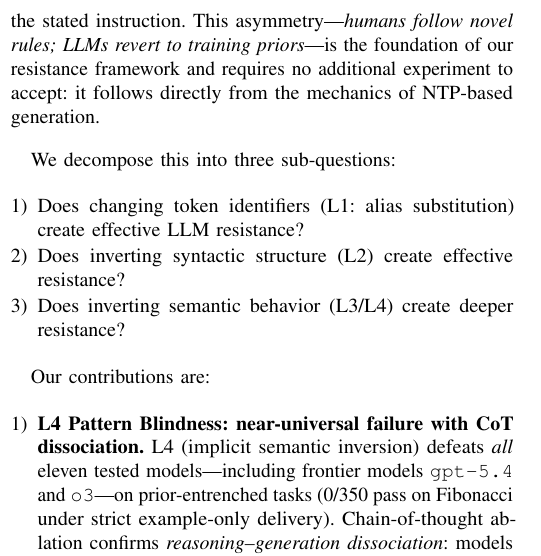
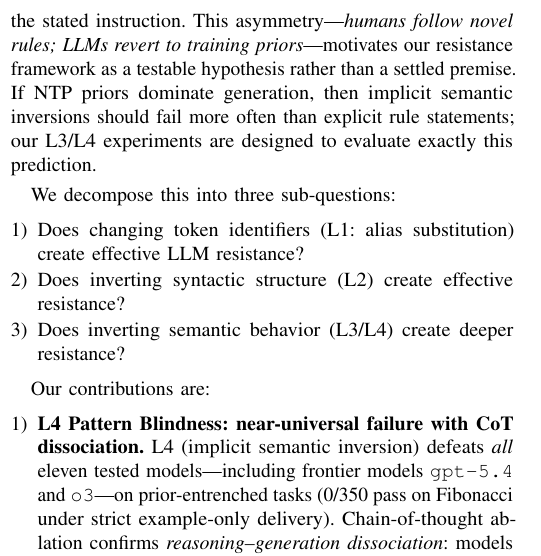
Before and after one commit to Jaeyeong-CHOI/cse307-open-project, a LaTeX paper (paper/overleaf/main.tex, which reads paper/overleaf/sections/01_introduction.tex): part of one column of page 1 of 15, cut so that both start at the same text. Compiled offline with pdfLaTeX.

Commit message:
critique-fix: reframe intro asymmetry claim as testable hypothesis

```diff
--- a/paper/overleaf/sections/01_introduction.tex
+++ b/paper/overleaf/sections/01_introduction.tex
@@ -11,7 +11,7 @@ This paper studies a complementary but understudied question:
 The key insight is that humans and LLMs fail in fundamentally different ways when given an unfamiliar language rule.
 A human student who reads the rule \emph{``if-blocks execute when the condition is \textbf{false}''} can immediately apply it---the rule is explicit, verifiable, and overrides prior habit.
 An LLM given the identical rule in its prompt instead produces standard Python: its next-token prediction (NTP) prior, built from billions of Python training tokens, systematically overrides the stated instruction.
-This asymmetry---\emph{humans follow novel rules; LLMs revert to training priors}---is the foundation of our resistance framework and requires no additional experiment to accept: it follows directly from the mechanics of NTP-based generation.
+This asymmetry---\emph{humans follow novel rules; LLMs revert to training priors}---motivates our resistance framework as a testable hypothesis rather than a settled premise. If NTP priors dominate generation, then implicit semantic inversions should fail more often than explicit rule statements; our L3/L4 experiments are designed to evaluate exactly this prediction.
 
 We decompose this into three sub-questions:
 \begin{enumerate}
```
